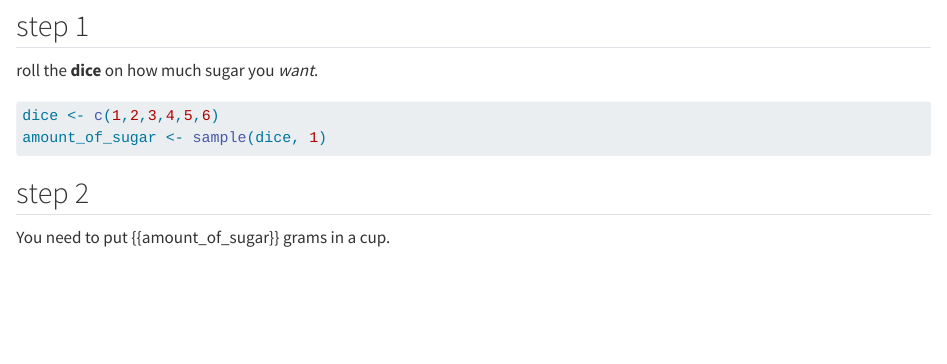
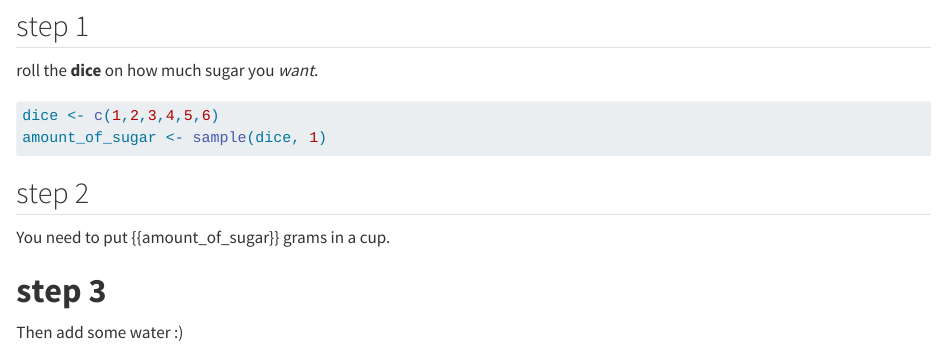
Before and after one commit to paul-gallenkemper/recipes, a Quarto document (recepies.qmd): the page in a window 1100 px wide, from 230 px down. Rendered offline with R 4.5, knitr and Pandoc in place of Quarto, with nearby package versions; code that draws random numbers runs with fixed seeds of ours.

Commit message:
Hab was geändert

```diff
--- a/recepies.qmd
+++ b/recepies.qmd
@@ -25,6 +25,10 @@ amount_of_sugar <- sample(dice, 1)
 
 You need to put {{amount_of_sugar}} grams in a cup.
 
+# **step 3**
+
+Then add some water :)
+
 ## Photo of result
 
 ![Zucker](https://www.happyballoon.de/thumbnail/4d/c1/d0/1701938245/63780351a985e5f5715ba9e630bf5d69ea268092_1920x1920.jpeg)\]
```
